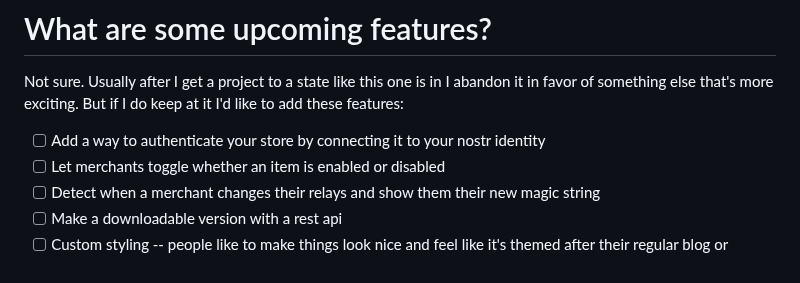
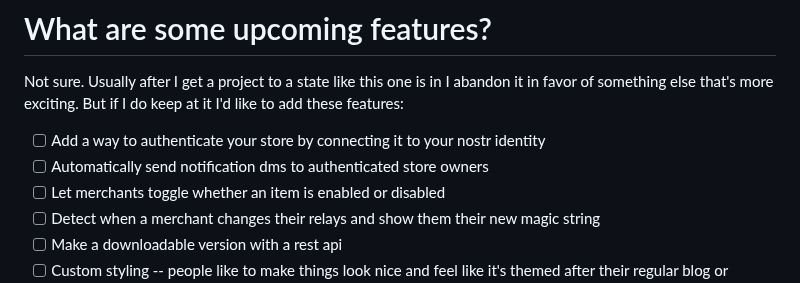
Before and after one commit to supertestnet/superstore, a Markdown page: README.md, the part around the change. GitHub-like rendering.

```diff
--- a/README.md
+++ b/README.md
@@ -42,6 +42,7 @@ Also make sure you withdraw your money from the store frequently. The site uses
 Not sure. Usually after I get a project to a state like this one is in I abandon it in favor of something else that's more exciting. But if I do keep at it I'd like to add these features:
 
 - [ ] Add a way to authenticate your store by connecting it to your nostr identity
+- [ ] Automatically send notification dms to authenticated store owners
 - [ ] Let merchants toggle whether an item is enabled or disabled
 - [ ] Detect when a merchant changes their relays and show them their new magic string
 - [ ] Make a downloadable version with a rest api
```
